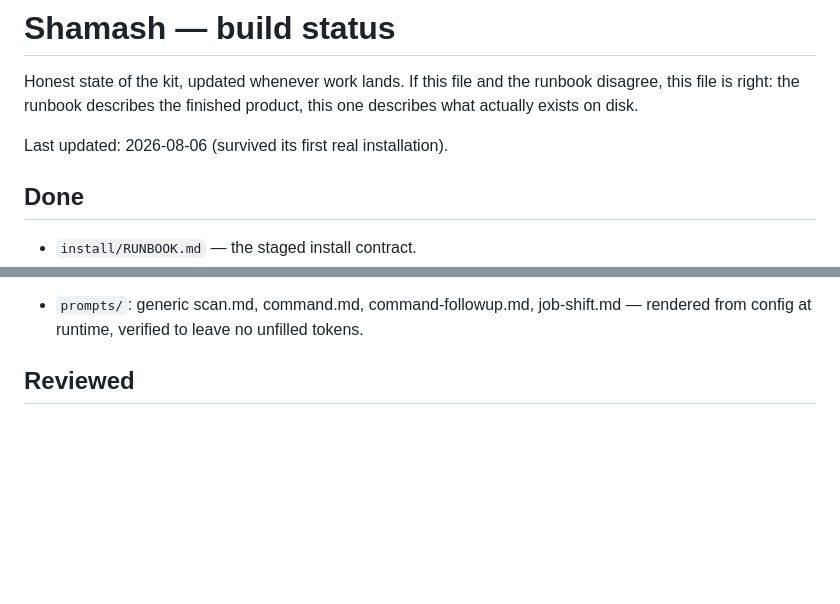
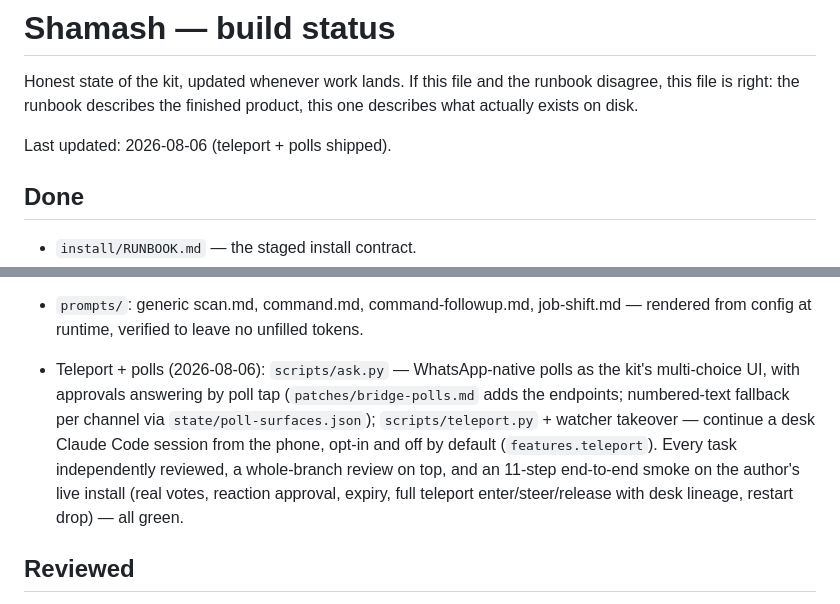
Before and after one commit to RSTjordan/shamash, a Markdown page: docs/STATUS.md, 2 parts joined by grey strips. Drawn GitHub-style; blank space fills up the shorter version.

Commit message:
docs: STATUS — teleport + polls shipped
Co-Authored-By: Claude Fable 5 <noreply@anthropic.com>

```diff
--- a/docs/STATUS.md
+++ b/docs/STATUS.md
@@ -4,7 +4,7 @@ Honest state of the kit, updated whenever work lands. If this file and the
 runbook disagree, this file is right: the runbook describes the finished
 product, this one describes what actually exists on disk.
 
-Last updated: 2026-08-06 (survived its first real installation).
+Last updated: 2026-08-06 (teleport + polls shipped).
 
 ## Done
 
@@ -28,6 +28,15 @@ Last updated: 2026-08-06 (survived its first real installation).
   launchers + run-hidden.vbs, doctor / update / uninstall.
 - `prompts/`: generic scan.md, command.md, command-followup.md, job-shift.md —
   rendered from config at runtime, verified to leave no unfilled tokens.
+- Teleport + polls (2026-08-06): `scripts/ask.py` — WhatsApp-native polls as
+  the kit's multi-choice UI, with approvals answering by poll tap
+  (`patches/bridge-polls.md` adds the endpoints; numbered-text fallback per
+  channel via `state/poll-surfaces.json`); `scripts/teleport.py` + watcher
+  takeover — continue a desk Claude Code session from the phone, opt-in and
+  off by default (`features.teleport`). Every task independently reviewed, a
+  whole-branch review on top, and an 11-step end-to-end smoke on the
+  author's live install (real votes, reaction approval, expiry, full
+  teleport enter/steer/release with desk lineage, restart drop) — all green.
 
 ## Reviewed
 
```
